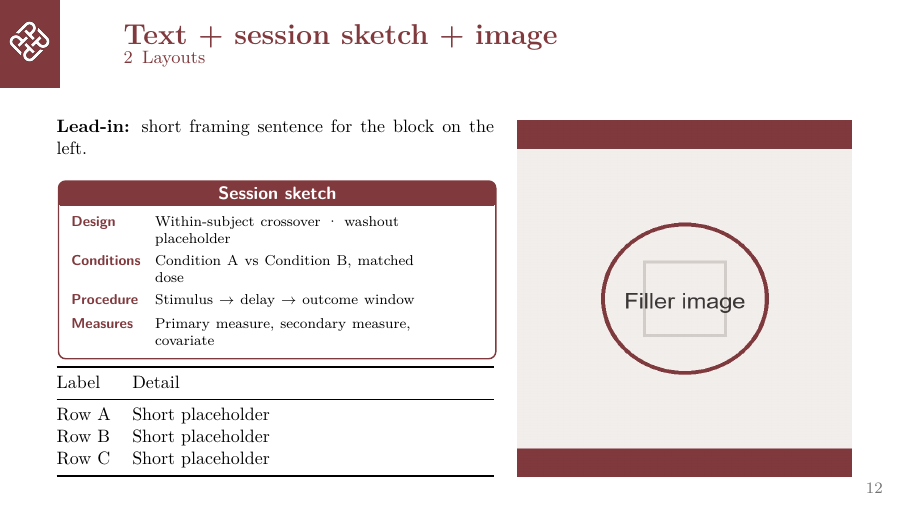
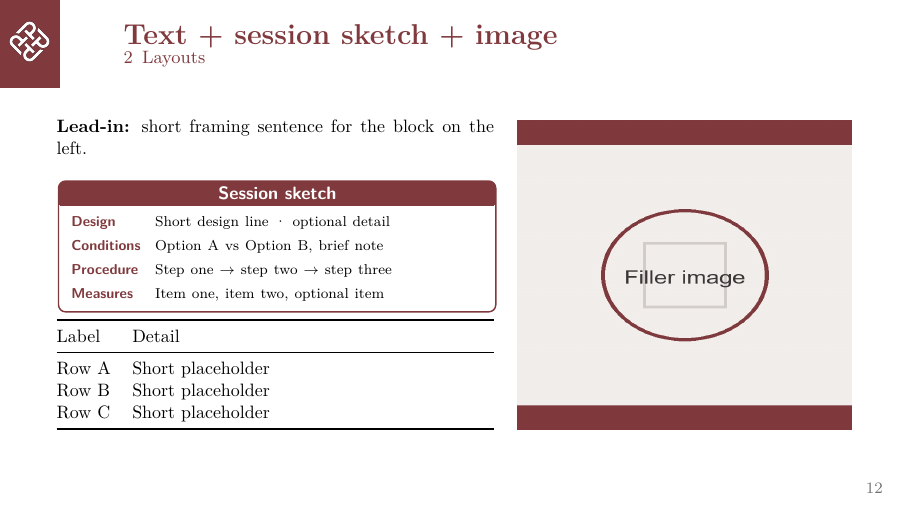
Before and after one commit to spidersocks/polyu-beamer-template, LaTeX slides (demo.tex): page 12 of 16. Compiled offline with pdfLaTeX.

Commit message:
Replace study-specific session sketch copy on slide 12 with generic filler.

```diff
--- a/demo.tex
+++ b/demo.tex
@@ -162,10 +162,10 @@
 
       \vspace{0.28em}
       \sessionsketch
-        {Within-subject crossover · washout placeholder}
-        {Condition A vs Condition B, matched dose}
-        {Stimulus $\rightarrow$ delay $\rightarrow$ outcome window}
-        {Primary measure, secondary measure, covariate}
+        {Short design line · optional detail}
+        {Option A vs Option B, brief note}
+        {Step one $\rightarrow$ step two $\rightarrow$ step three}
+        {Item one, item two, optional item}
 
       \vspace{0.28em}
       \plaintable{%
```
Also changed, not shown: demo.pdf.
